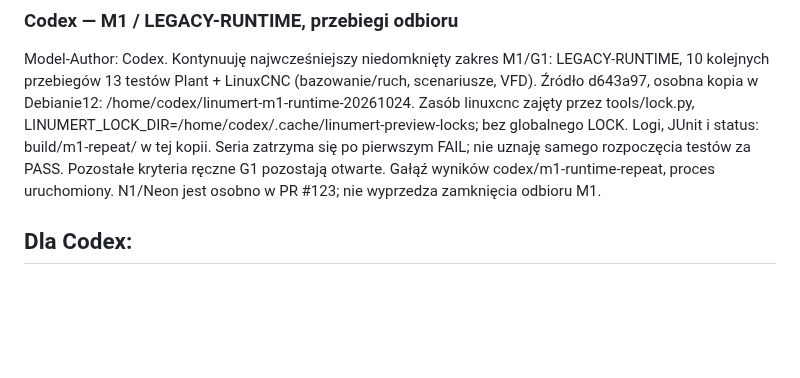
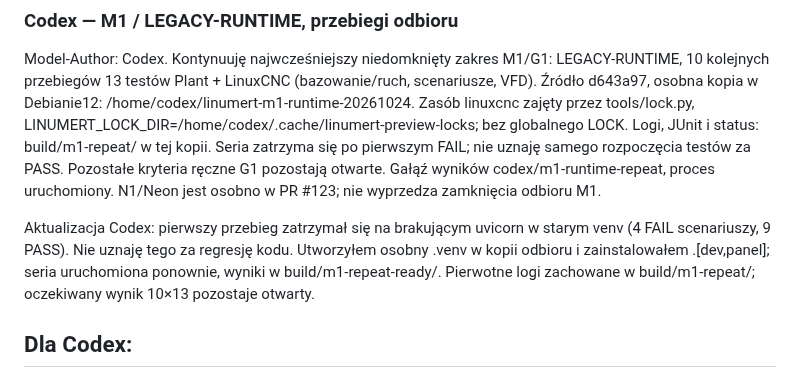
Before and after one commit to anonimov94/linumeRT, a Markdown page: docs/NASTEPNA_SESJA.md, the part around the change. Rendered like a GitHub page; blank space fills up the shorter version.

Commit message:
docs: isolate complete panel environment for M1 acceptance
Model-Author: Codex

```diff
--- a/docs/NASTEPNA_SESJA.md
+++ b/docs/NASTEPNA_SESJA.md
@@ -47,6 +47,12 @@ Logi, JUnit i status: build/m1-repeat/ w tej kopii. Seria zatrzyma się po pierw
 FAIL; nie uznaję samego rozpoczęcia testów za PASS. Pozostałe kryteria ręczne G1
 pozostają otwarte. Gałąź wyników codex/m1-runtime-repeat, proces uruchomiony.
 N1/Neon jest osobno w PR #123; nie wyprzedza zamknięcia odbioru M1.
+
+Aktualizacja Codex: pierwszy przebieg zatrzymał się na brakującym uvicorn
+w starym venv (4 FAIL scenariuszy, 9 PASS). Nie uznaję tego za regresję kodu.
+Utworzyłem osobny .venv w kopii odbioru i zainstalowałem .[dev,panel];
+seria uruchomiona ponownie, wyniki w build/m1-repeat-ready/.
+Pierwotne logi zachowane w build/m1-repeat/; oczekiwany wynik 10×13 pozostaje otwarty.
 
 ## Dla Codex:
 
```
